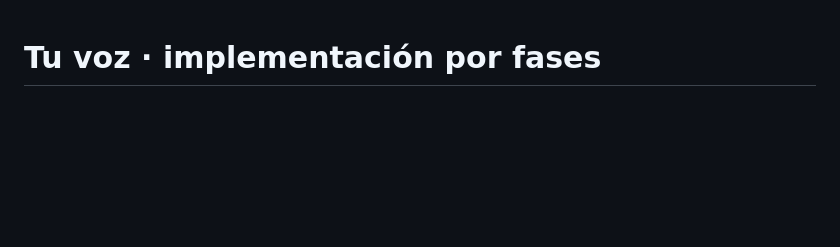
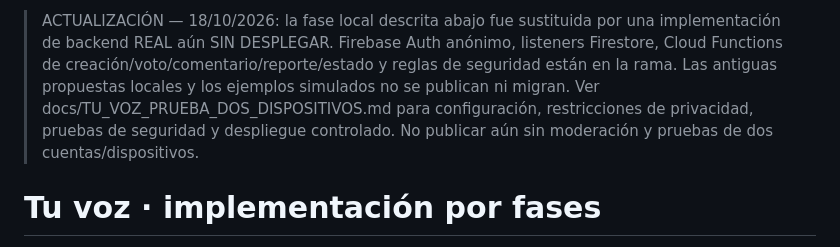
Before and after one commit to JeremyDuoc/LumiApp, a Markdown page: docs/TU_VOZ_IMPLEMENTACION.md, the part around the change. Drawn GitHub-style; blank space fills up the shorter version.

Commit message:
docs(voice): clarify realtime backend supersedes previous local-only prototype

```diff
--- a/docs/TU_VOZ_IMPLEMENTACION.md
+++ b/docs/TU_VOZ_IMPLEMENTACION.md
@@ -1,3 +1,12 @@
+> ACTUALIZACIÓN — 18/10/2026: la fase local descrita abajo fue sustituida por una
+> implementación de backend REAL aún SIN DESPLEGAR. Firebase Auth anónimo,
+> listeners Firestore, Cloud Functions de creación/voto/comentario/reporte/estado
+> y reglas de seguridad están en la rama. Las antiguas propuestas locales y los
+> ejemplos simulados no se publican ni migran. Ver
+> docs/TU_VOZ_PRUEBA_DOS_DISPOSITIVOS.md para configuración, restricciones de
+> privacidad, pruebas de seguridad y despliegue controlado. No publicar aún
+> sin moderación y pruebas de dos cuentas/dispositivos.
+
 # Tu voz · implementación por fases
 
 Referencia visual aprobada: Lumi_Tu_Voz_Animaciones_v3.html. Encabezado Home: Lumi_Home_Menu_Desplegable_v1.html.
```
